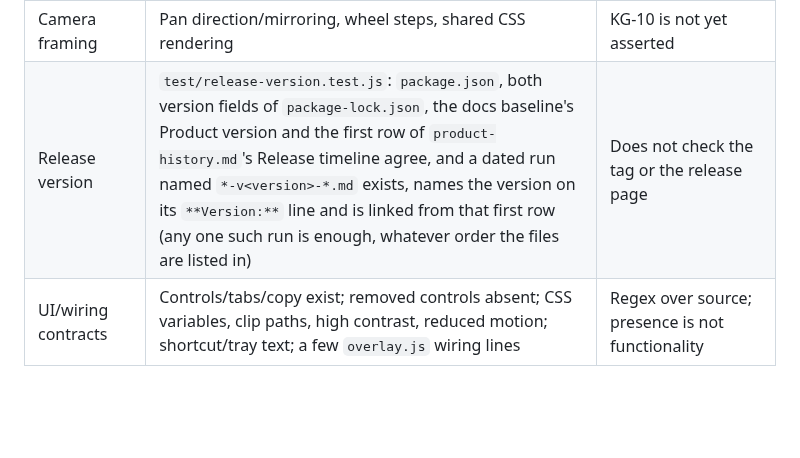
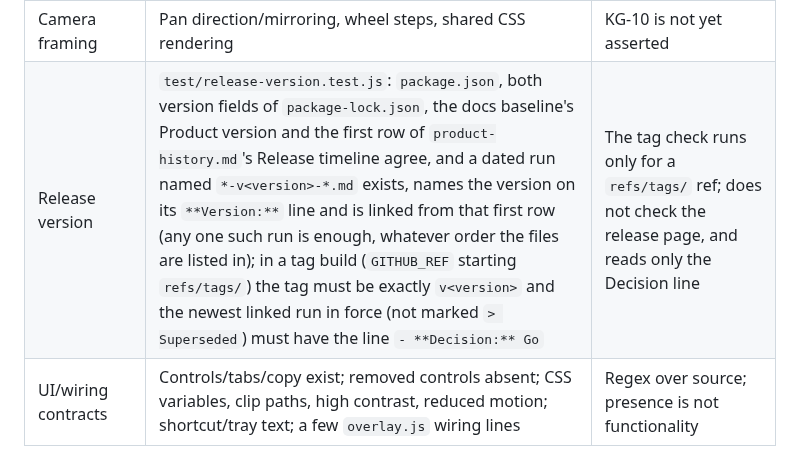
Before and after one commit to techiesreviews/camframe, a Markdown page: docs/verification/README.md, the part around the change. Rendered like a GitHub page; blank space fills up the shorter version.

Commit message:
Review fixes 19: tested commit d0e036a; step 4 runs the tag-mode npm test; the README row names the tag hold
Docs only.

Co-Authored-By: Claude Sonnet 5.5 <noreply@anthropic.com>

```diff
--- a/docs/verification/README.md
+++ b/docs/verification/README.md
@@ -28,7 +28,7 @@ Commands: `npm test` for 199 module and static contracts (169 behavioral through
 | Overlay interaction | Chrome/hide timing, activities holding interactivity, Full screen hotspot and delay, change-only messages | Real pointer forwarding is manual (W-08) |
 | Onboarding | Versioning/migration, step copy, offer once, reveal timing, shape and framing demos, hand-over, Back/Next restore, Escape order, reduced motion, completion, timer cleanup (fake Overlay port, view, clock) | No automated BrowserWindow focus, tray click, or visual/layout observation |
 | Camera framing | Pan direction/mirroring, wheel steps, shared CSS rendering | KG-10 is not yet asserted |
-| Release version | `test/release-version.test.js`: `package.json`, both version fields of `package-lock.json`, the docs baseline's Product version and the first row of `product-history.md`'s Release timeline agree, and a dated run named `*-v<version>-*.md` exists, names the version on its `**Version:**` line and is linked from that first row (any one such run is enough, whatever order the files are listed in) | Does not check the tag or the release page |
+| Release version | `test/release-version.test.js`: `package.json`, both version fields of `package-lock.json`, the docs baseline's Product version and the first row of `product-history.md`'s Release timeline agree, and a dated run named `*-v<version>-*.md` exists, names the version on its `**Version:**` line and is linked from that first row (any one such run is enough, whatever order the files are listed in); in a tag build (`GITHUB_REF` starting `refs/tags/`) the tag must be exactly `v<version>` and the newest linked run in force (not marked `> Superseded`) must have the line `- **Decision:** Go` | The tag check runs only for a `refs/tags/` ref; does not check the release page, and reads only the Decision line |
 | UI/wiring contracts | Controls/tabs/copy exist; removed controls absent; CSS variables, clip paths, high contrast, reduced motion; shortcut/tray text; a few `overlay.js` wiring lines | Regex over source; presence is not functionality |
 
 The Electron smoke launches the actual main process with an isolated Preferences directory and Chromium's synthetic camera. It verifies the BrowserWindow/preload/IPC path, onboarding completion, Inline Camera settings, one Camera quality across Full screen, native compact/Full screen bounds, live reduced-motion and forced-color propagation, and the absence of renderer errors. A second smoke turns the Prompter link on from Preferences and drives it over HTTP on `127.0.0.1:47833` (it fails at once when that port is already busy, for example with CamFrame running): status lists the Scenes, `{size:"full"}` reaches the display bounds, `{size:"small",position:"bottom-right"}` puts the camera 40 px from the work-area corner, a Scene cue applies its bounds and makes it active, a placed cue clears the active Scene and saves its position to `preferences.json`, an unknown Scene answers 404, and turning the link off closes the port. Together they write four PNGs under `qa/electron-smoke/` (`04-prompter-bottom-right.png` is the link's); Windows CI retains them as the `camframe-electron-smoke-windows-x64` artifact. It does not replace any manual OS/hardware row.
```
Also changed, not shown: 1 other file.
